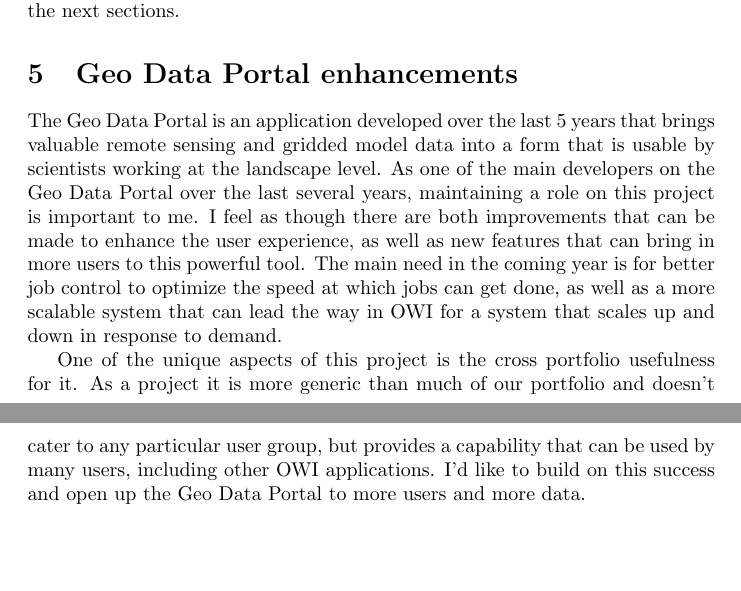
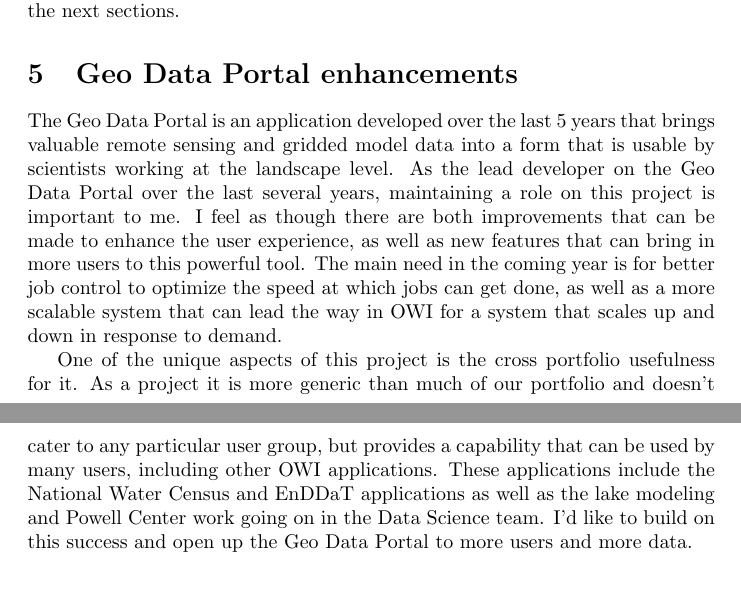
Before and after one commit to jiwalker-usgs/CEP, a LaTeX document (jiwalker-FY16.tex): two parts of pages 3 and 4 of 4, joined at a grey line, cut so that both start at the same text, the shorter picture padded with empty space. Compiled offline with pdfLaTeX.

Commit message:
Address some comments

```diff
--- a/jiwalker-FY16.tex
+++ b/jiwalker-FY16.tex
@@ -1,4 +1,6 @@
 \documentclass{article}
+
+\usepackage{hyperref}
 
 \title{EPAP FY16}
 \author{Jordan Walker}
@@ -75,12 +77,13 @@
 \section{Geo Data Portal enhancements}
 
 The Geo Data Portal is an application developed over the last 5 years that brings valuable remote sensing and gridded model data into a form that is usable by scientists working at the landscape level.
-As one of the main developers on the Geo Data Portal over the last several years, maintaining a role on this project is important to me.
+As the lead developer on the Geo Data Portal over the last several years, maintaining a role on this project is important to me.
 I feel as though there are both improvements that can be made to enhance the user experience, as well as new features that can bring in more users to this powerful tool.
 The main need in the coming year is for better job control to optimize the speed at which jobs can get done, as well as a more scalable system that can lead the way in OWI for a system that scales up and down in response to demand.
 
 One of the unique aspects of this project is the cross portfolio usefulness for it.
 As a project it is more generic than much of our portfolio and doesn't cater to any particular user group, but provides a capability that can be used by many users, including other OWI applications.
+These applications include the National Water Census and EnDDaT applications as well as the lake modeling and Powell Center work going on in the Data Science team.
 I'd like to build on this success and open up the Geo Data Portal to more users and more data.
 
 \section{Visualization framework development}
```
Also changed, not shown: jiwalker-FY16.tex (2 more changed lines).
